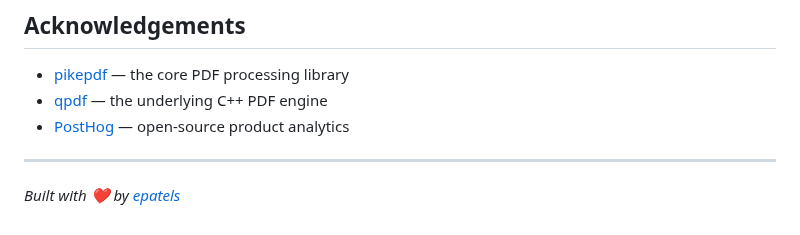
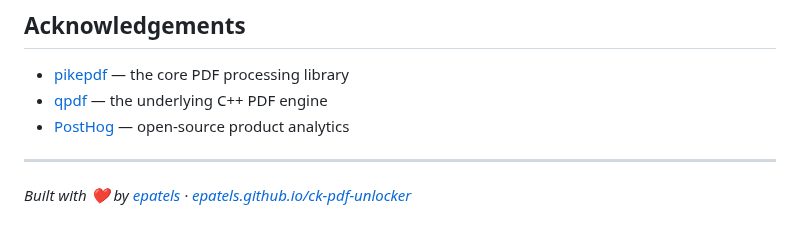
Before and after one commit to epatels/ck-pdf-unlocker, a Markdown page: README.md, the part around one of its changes. Drawn GitHub-style.

```diff
--- a/README.md
+++ b/README.md
@@ -330,4 +334,4 @@ MIT License. See [LICENSE](LICENSE) for details.
 
 ---
 
-*Built with ❤️ by [epatels](https://github.com/epatels)*
+*Built with ❤️ by [epatels](https://github.com/epatels) · [epatels.github.io/ck-pdf-unlocker](https://epatels.github.io/ck-pdf-unlocker/)*
```
Also changed, not shown: other parts of README.md (+5 -1 lines).
